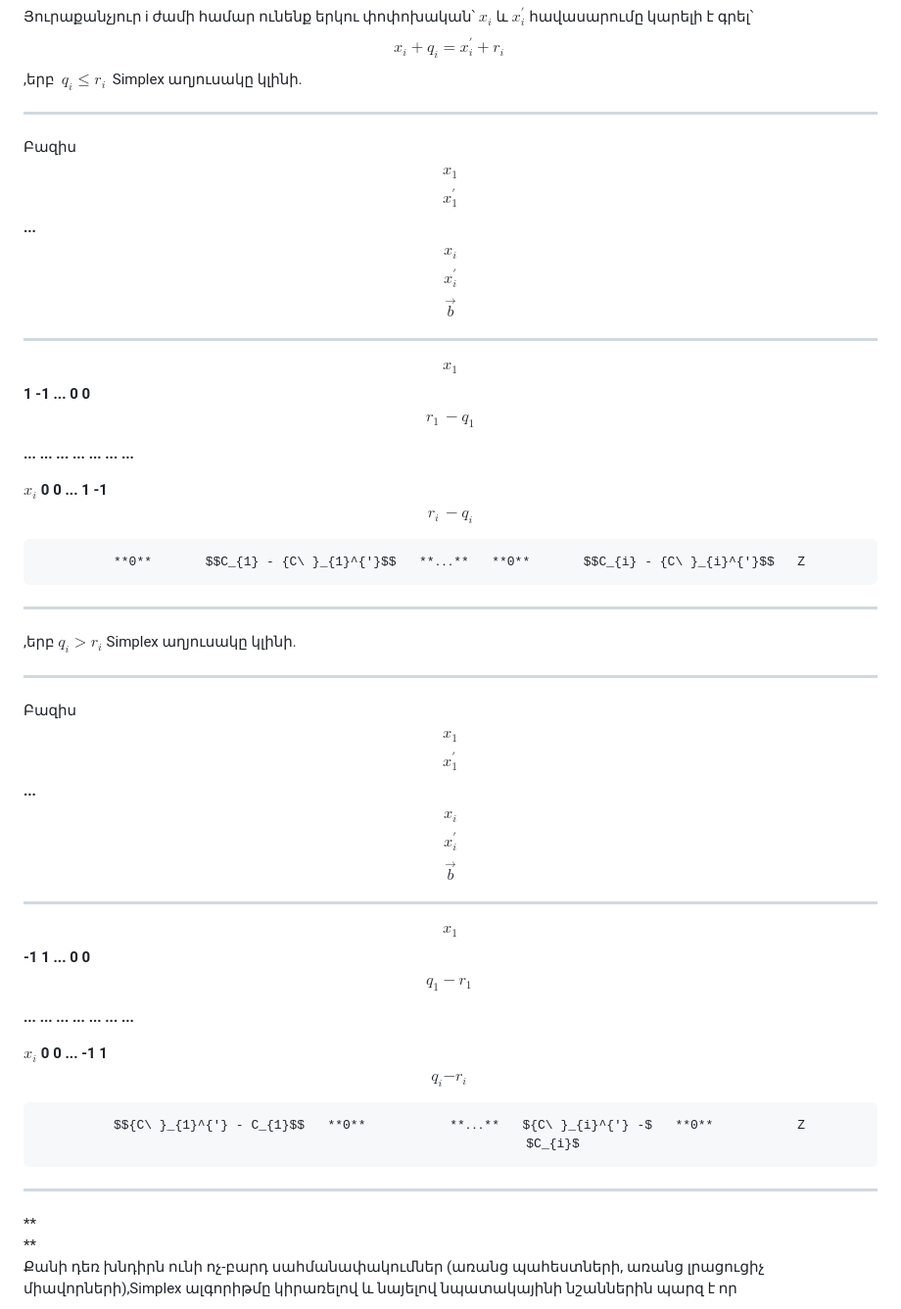
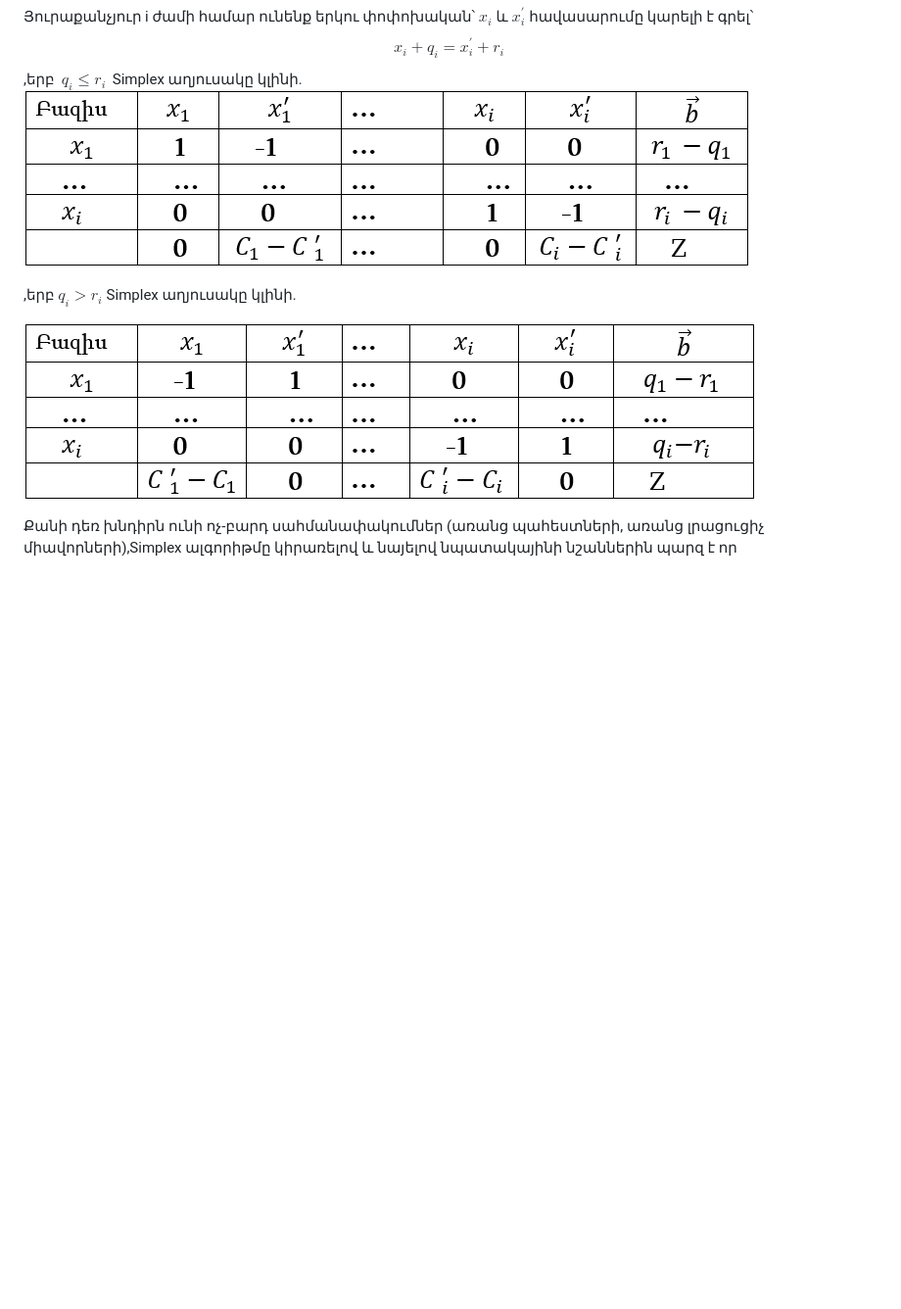
Before and after one commit to NikolayIsakhanyan/DiplomayinSolarEnergy, a Markdown page: README.md, the part around the change. Shown: that part at 98% size. Rendered like a GitHub page; pictures changed too: images/table1.png (added), images/table2.png (added); blank space fills up the shorter version.

Commit message:
Added the tabels,and finish converting to markdown

```diff
--- a/README.md
+++ b/README.md
@@ -346,36 +346,12 @@ $x_{i} \geq 0$ , $x_{i}^{'} \geq 0$
 $$x_{i} + q_{i} = x_{i}^{'} + r_{i\ }
 $$
 ,երբ $\ q_{i} \leq r_{i\ }$ Simplex աղյուսակը կլինի․
-
-  ------------------------------------------------------------------------------------------------------------------------------
-  Բազիս       $$x_{1}$$   $$x_{1}^{'}$$               **․․․**   $$x_{i}$$   $$x_{i}^{'}$$               $$\overrightarrow{b}$$
-  ----------- ----------- --------------------------- --------- ----------- --------------------------- ------------------------
-  $$x_{1}$$   **1**       **-1**                      **․․․**   **0**       **0**                       $$r_{1\ } - q_{1}$$
-
-  **․․․**     **․․․**     **․․․**                     **․․․**   **․․․**     **․․․**                     **․․․**
-
-  $x_{i}$     **0**       **0**                       **․․․**   **1**       **-1**                      $$r_{i\ } - q_{i}$$
-
-              **0**       $$C_{1} - {C\ }_{1}^{'}$$   **․․․**   **0**       $$C_{i} - {C\ }_{i}^{'}$$   Z
-  ------------------------------------------------------------------------------------------------------------------------------
+![Table 1](images/table1.png)
 
 ,երբ $q_{i} > r_{i}$ Simplex աղյուսակը կլինի․
 
-  ---------------------------------------------------------------------------------------------------------------------------------
-  Բազիս       $$x_{1}$$                   $$x_{1}^{'}$$   **․․․**   $$x_{i}$$           $$x_{i}^{'}$$   $$\overrightarrow{b}$$
-  ----------- --------------------------- --------------- --------- ------------------- --------------- ------------------------ --
-  $$x_{1}$$   **-1**                      **1**           **․․․**   **0**               **0**           $$q_{1} - r_{1\ }$$
+ ![Table 2](images/table2.png)
 
-  **․․․**     **․․․**                     **․․․**         **․․․**   **․․․**             **․․․**         **․․․**
-
-  $x_{i}$     **0**                       **0**           **․․․**   **-1**              **1**           $$q_{i}{- r}_{i\ }$$
-
-              $${C\ }_{1}^{'} - C_{1}$$   **0**           **․․․**   ${C\ }_{i}^{'} -$   **0**           Z
-                                                                    $C_{i}$
-  ---------------------------------------------------------------------------------------------------------------------------------
-
-**\
-**\
 Քանի դեռ խնդիրն ունի ոչ-բարդ սահմանափակումներ (առանց պահեստների, առանց
 լրացուցիչ միավորների),Simplex ալգորիթմը կիրառելով և նայելով նպատակայինի
 նշաններին պարզ է որ
```
